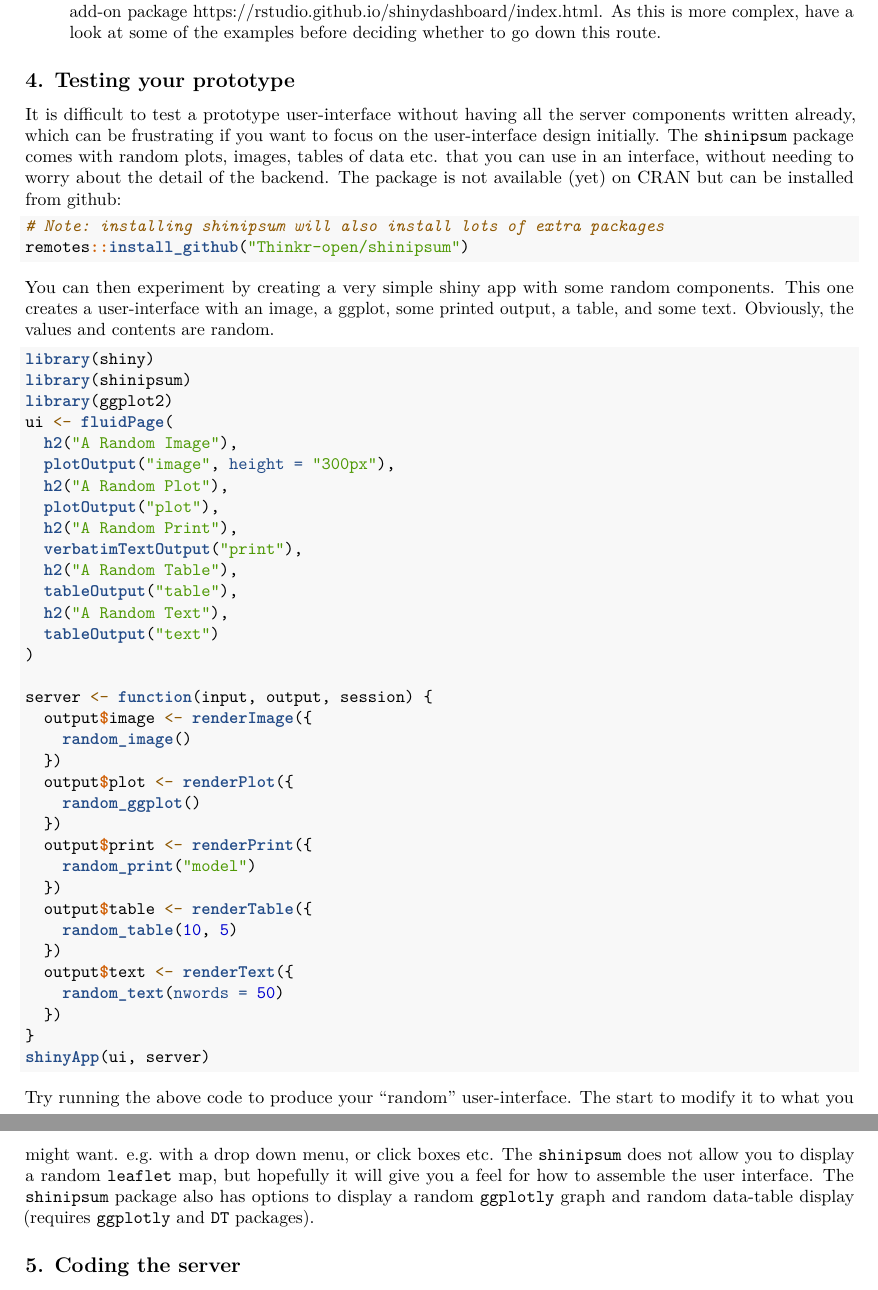
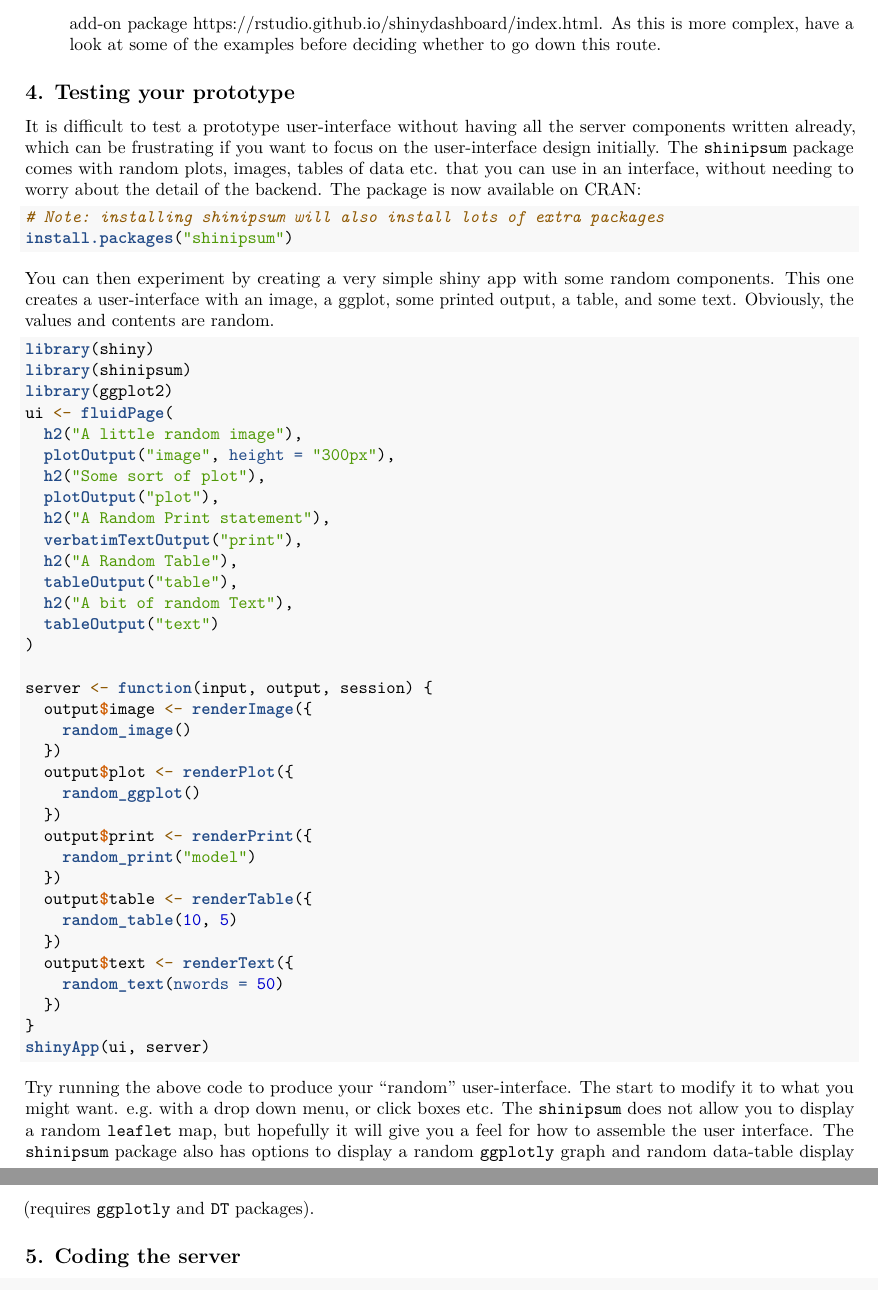
Before and after one commit to rasanderson/BIO8068-shiny3, an R Markdown document (shiny_practical3.Rmd): two parts of pages 2 and 3 of 7, joined at a grey line, cut so that both start at the same text. Rendered offline with R 4.5, knitr and Pandoc, then LaTeX, with nearby package versions.

Commit message:
Swapped title and subtitle. The shinipsum package is now on CRAN.

````diff
--- a/shiny_practical3.Rmd
+++ b/shiny_practical3.Rmd
@@ -34,11 +33,11 @@ Spend some time thinking carefully about the user interface (UI) part of your ap
 * Decide whether you want a long-style of website or a dashboard. An example long-style website is that of the USGS Biological Monitoring Station at Lake Erie <https://gallery.shinyapps.io/lake_erie_fisheries_stock_assessment_app/>. This is a single long page, with all the different graphical interfaces visible as you scroll down. Dashboards are more difficult to code, requiring the use of the `shinydashboard` add-on package <https://rstudio.github.io/shinydashboard/index.html>. As this is more complex, have a look at some of the examples before deciding whether to go down this route.
 
 ## 4. Testing your prototype
-It is difficult to test a prototype user-interface without having all the server components written already, which can be frustrating if you want to focus on the user-interface design initially. The `shinipsum` package comes with random plots, images, tables of data etc. that you can use in an interface, without needing to worry about the detail of the backend. The package is not available (yet) on CRAN but can be installed from github:
+It is difficult to test a prototype user-interface without having all the server components written already, which can be frustrating if you want to focus on the user-interface design initially. The `shinipsum` package comes with random plots, images, tables of data etc. that you can use in an interface, without needing to worry about the detail of the backend. The package is now available on CRAN:
 
 ```{r installing shinipsum, eval=FALSE}
 # Note: installing shinipsum will also install lots of extra packages
-remotes::install_github("Thinkr-open/shinipsum")
+install.packages("shinipsum")
 ```
 
 You can then experiment by creating a very simple shiny app with some random components. This one creates a user-interface with an image, a ggplot, some printed output, a table, and some text. Obviously, the values and contents are random.
@@ -48,15 +47,15 @@ library(shiny)
 library(shinipsum)
 library(ggplot2)
 ui <- fluidPage(
-  h2("A Random Image"),
+  h2("A little random image"),
   plotOutput("image", height = "300px"),
-  h2("A Random Plot"),
+  h2("Some sort of plot"),
   plotOutput("plot"),
-  h2("A Random Print"),
+  h2("A Random Print statement"),
   verbatimTextOutput("print"),
   h2("A Random Table"),
   tableOutput("table"),
-  h2("A Random Text"),
+  h2("A bit of random Text"),
   tableOutput("text")
 )
 
````
Also changed, not shown: shiny_practical3.Rmd (5 more changed lines), 1 other file.
